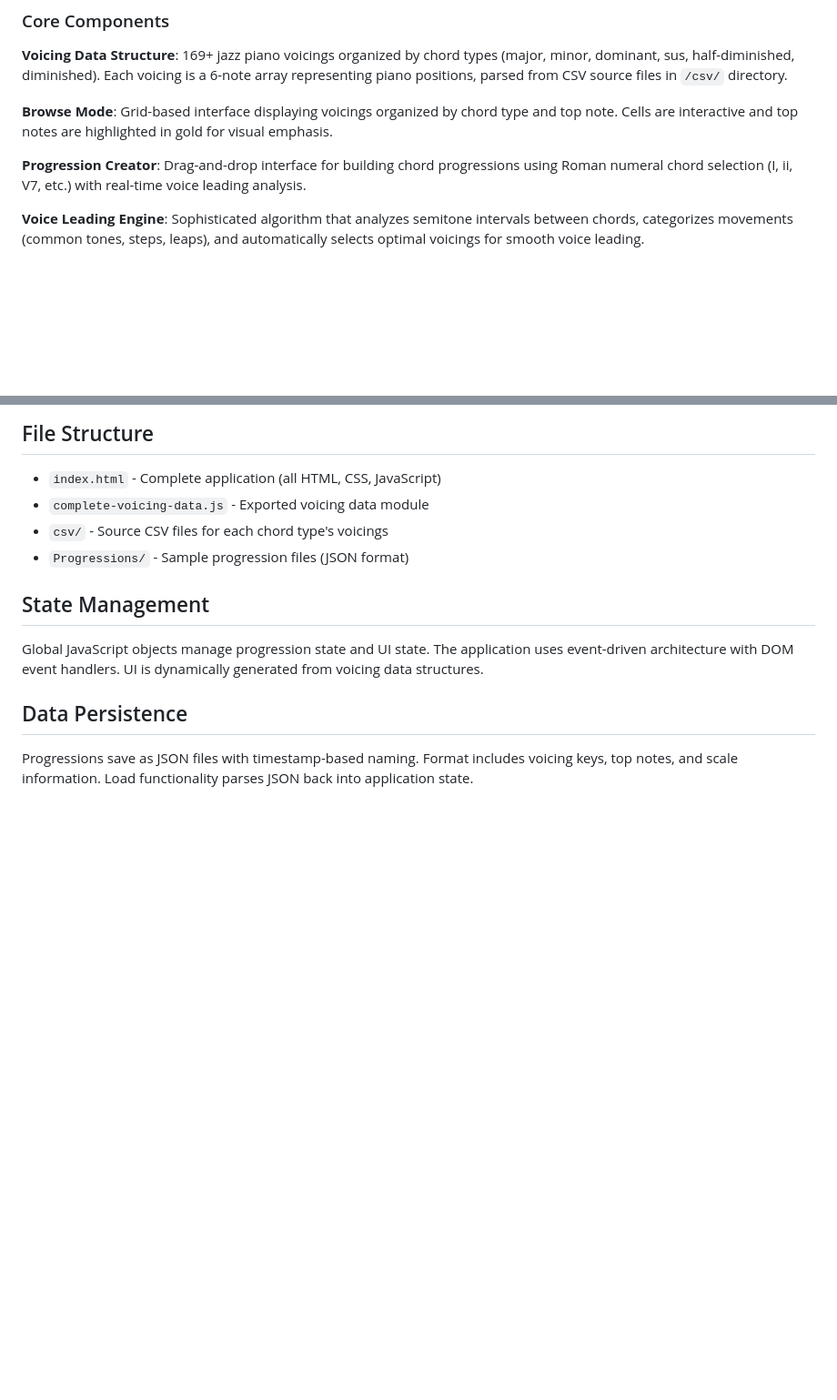
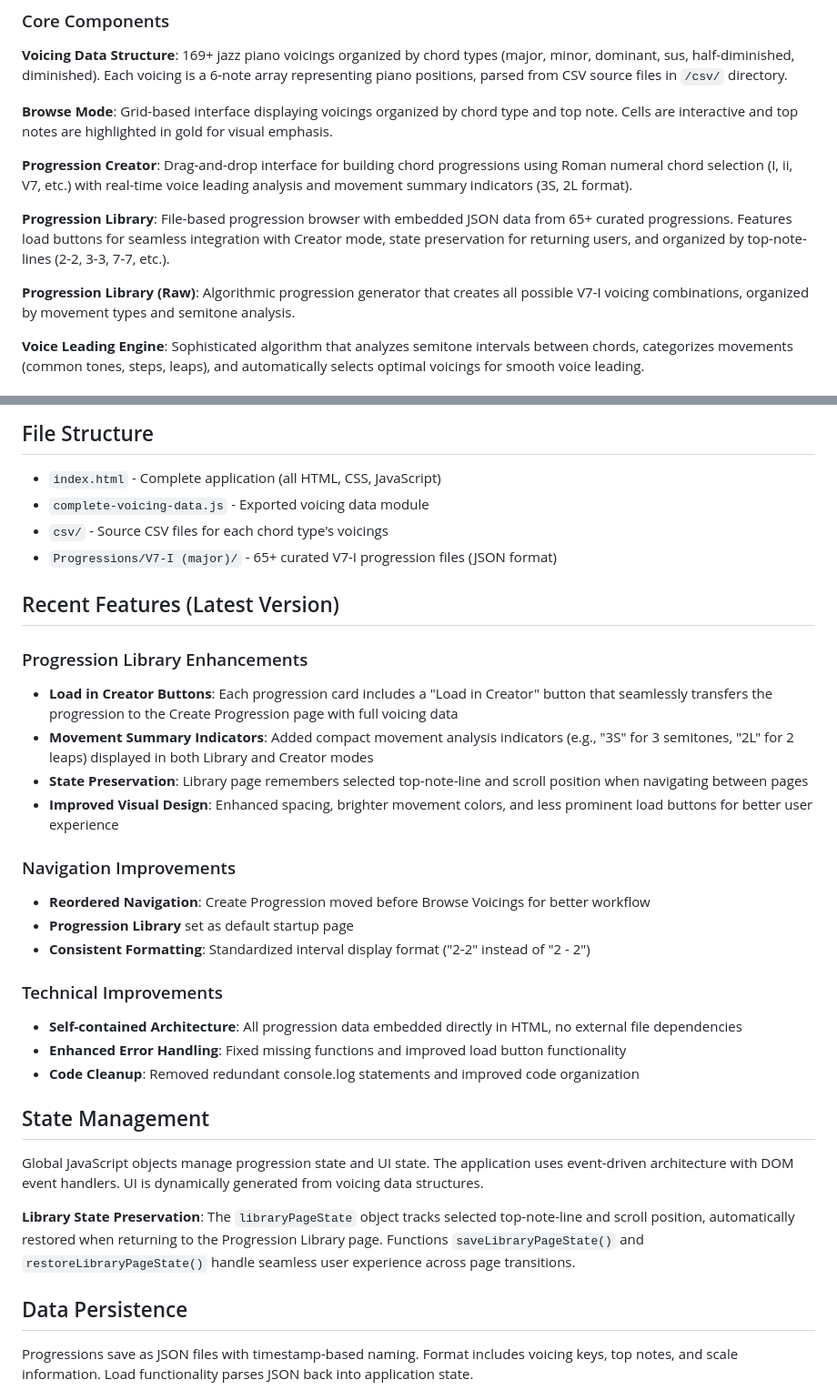
Before and after one commit to tomibar22/jazz-piano-voicings, a Markdown page: CLAUDE.md, 2 parts joined by grey strips. Shown at 91% size. Rendered like a GitHub page; blank space fills up the shorter version.

Commit message:
Update CLAUDE.md with comprehensive documentation of new features
- Document Progression Library enhancements: load buttons, movement summaries, state preservation
- Add navigation improvements and technical enhancements sections
- Update file structure to reflect new progression organization
- Document library state preservation functionality
- Include visual design improvements and error handling fixes

🤖 Generated with [Claude Code](https://claude.ai/code)

Co-Authored-By: Claude <noreply@anthropic.com>

```diff
--- a/CLAUDE.md
+++ b/CLAUDE.md
@@ -20,7 +20,11 @@ This is a **Jazz Piano Voicing Application** - a sophisticated music theory tool
 
 **Browse Mode**: Grid-based interface displaying voicings organized by chord type and top note. Cells are interactive and top notes are highlighted in gold for visual emphasis.
 
-**Progression Creator**: Drag-and-drop interface for building chord progressions using Roman numeral chord selection (I, ii, V7, etc.) with real-time voice leading analysis.
+**Progression Creator**: Drag-and-drop interface for building chord progressions using Roman numeral chord selection (I, ii, V7, etc.) with real-time voice leading analysis and movement summary indicators (3S, 2L format).
+
+**Progression Library**: File-based progression browser with embedded JSON data from 65+ curated progressions. Features load buttons for seamless integration with Creator mode, state preservation for returning users, and organized by top-note-lines (2-2, 3-3, 7-7, etc.).
+
+**Progression Library (Raw)**: Algorithmic progression generator that creates all possible V7-I voicing combinations, organized by movement types and semitone analysis.
 
 **Voice Leading Engine**: Sophisticated algorithm that analyzes semitone intervals between chords, categorizes movements (common tones, steps, leaps), and automatically selects optimal voicings for smooth voice leading.
 
@@ -43,11 +47,31 @@ The voice leading engine converts chord degrees to actual pitches considering ch
 - `index.html` - Complete application (all HTML, CSS, JavaScript)
 - `complete-voicing-data.js` - Exported voicing data module
 - `csv/` - Source CSV files for each chord type's voicings
-- `Progressions/` - Sample progression files (JSON format)
+- `Progressions/V7-I (major)/` - 65+ curated V7-I progression files (JSON format)
+
+## Recent Features (Latest Version)
+
+### Progression Library Enhancements
+- **Load in Creator Buttons**: Each progression card includes a "Load in Creator" button that seamlessly transfers the progression to the Create Progression page with full voicing data
+- **Movement Summary Indicators**: Added compact movement analysis indicators (e.g., "3S" for 3 semitones, "2L" for 2 leaps) displayed in both Library and Creator modes
+- **State Preservation**: Library page remembers selected top-note-line and scroll position when navigating between pages
+- **Improved Visual Design**: Enhanced spacing, brighter movement colors, and less prominent load buttons for better user experience
+
+### Navigation Improvements
+- **Reordered Navigation**: Create Progression moved before Browse Voicings for better workflow
+- **Progression Library** set as default startup page
+- **Consistent Formatting**: Standardized interval display format ("2-2" instead of "2 - 2")
+
+### Technical Improvements
+- **Self-contained Architecture**: All progression data embedded directly in HTML, no external file dependencies
+- **Enhanced Error Handling**: Fixed missing functions and improved load button functionality
+- **Code Cleanup**: Removed redundant console.log statements and improved code organization
 
 ## State Management
 
 Global JavaScript objects manage progression state and UI state. The application uses event-driven architecture with DOM event handlers. UI is dynamically generated from voicing data structures.
+
+**Library State Preservation**: The `libraryPageState` object tracks selected top-note-line and scroll position, automatically restored when returning to the Progression Library page. Functions `saveLibraryPageState()` and `restoreLibraryPageState()` handle seamless user experience across page transitions.
 
 ## Data Persistence
 
```
